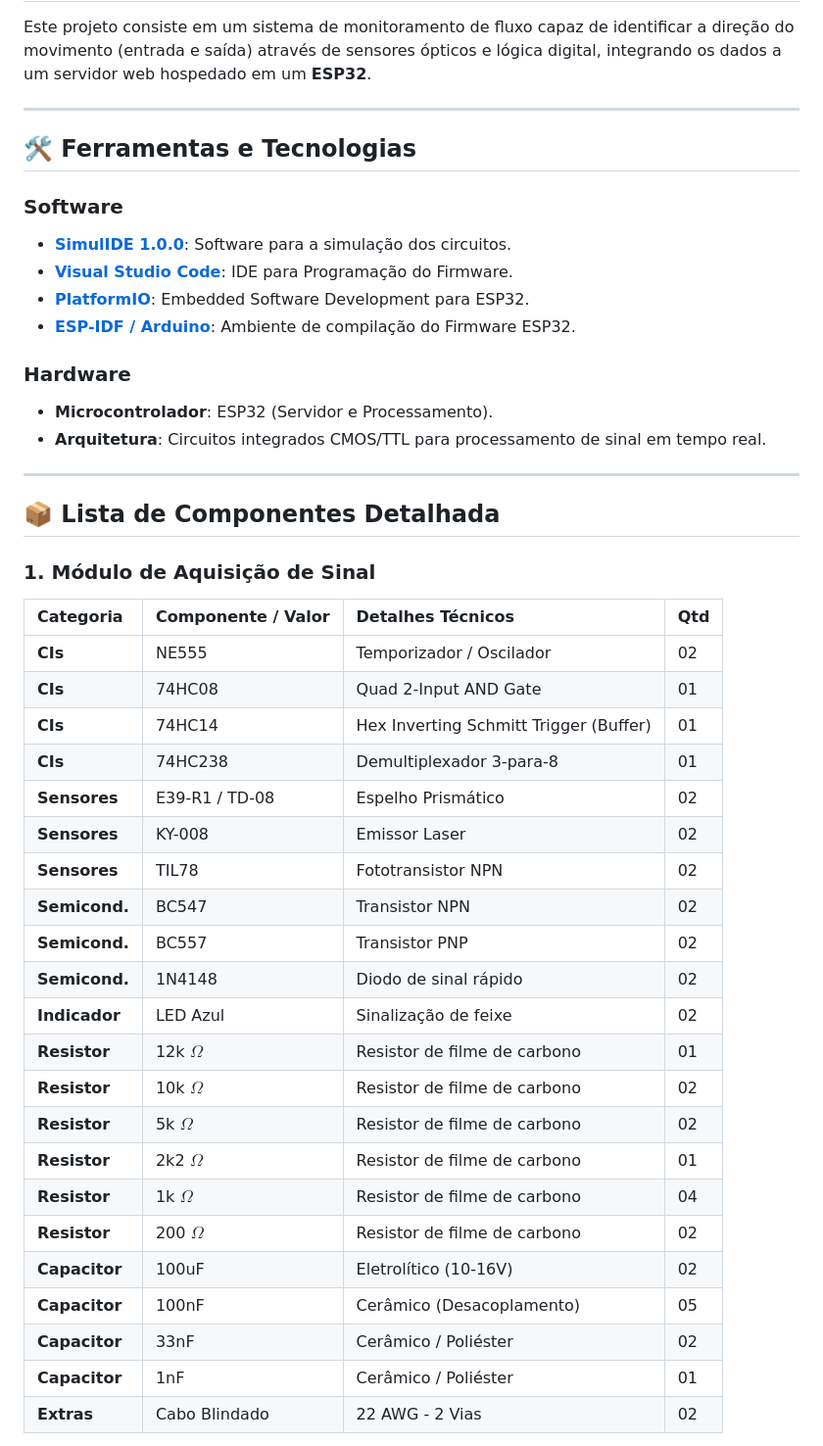
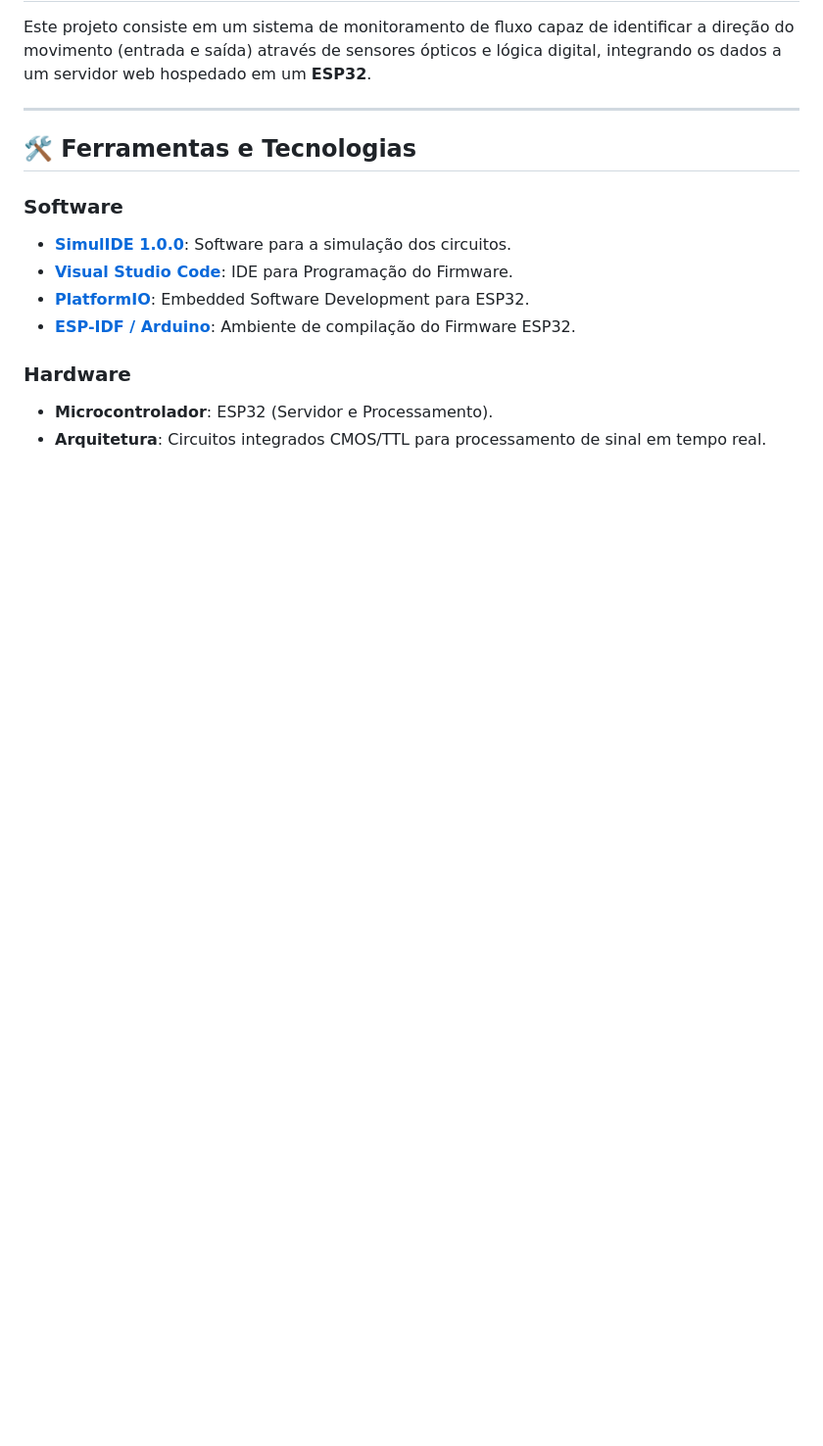
Before and after one commit to AchcarLucas/Flow-Control-System, a Markdown page: Building Blocks/README.md, the part around one of its changes. Shown at 98% size. Rendered like a GitHub page; blank space fills up the shorter version.

Commit message:
- removido a lista de componentes do Building Blocks, será movido para o Kicad Schematic onde possui todos os componentes mais detalhados

```diff
--- a/Building Blocks/README.md
+++ b/Building Blocks/README.md
@@ -15,34 +15,3 @@ Este projeto consiste em um sistema de monitoramento de fluxo capaz de identific
 ### Hardware
 * **Microcontrolador**: ESP32 (Servidor e Processamento).
 * **Arquitetura**: Circuitos integrados CMOS/TTL para processamento de sinal em tempo real.
-
----
-
-## 📦 Lista de Componentes Detalhada
-
-### 1. Módulo de Aquisição de Sinal
-| Categoria | Componente / Valor | Detalhes Técnicos | Qtd |
-| :--- | :--- | :--- | :--- |
-| **CIs** | NE555 | Temporizador / Oscilador | 02 |
-| **CIs** | 74HC08 | Quad 2-Input AND Gate | 01 |
-| **CIs** | 74HC14 | Hex Inverting Schmitt Trigger (Buffer) | 01 |
-| **CIs** | 74HC238 | Demultiplexador 3-para-8 | 01 |
-| **Sensores** | E39-R1 / TD-08 | Espelho Prismático | 02 |
-| **Sensores** | KY-008 | Emissor Laser | 02 |
-| **Sensores** | TIL78 | Fototransistor NPN | 02 |
-| **Semicond.** | BC547 | Transistor NPN | 02 |
-| **Semicond.** | BC557 | Transistor PNP | 02 |
-| **Semicond.** | 1N4148 | Diodo de sinal rápido | 02 |
-| **Indicador** | LED Azul | Sinalização de feixe | 02 |
-| **Resistor** | 12k $\Omega$ | Resistor de filme de carbono | 01 |
-| **Resistor** | 10k $\Omega$ | Resistor de filme de carbono | 02 |
-| **Resistor** | 5k $\Omega$ | Resistor de filme de carbono | 02 |
-| **Resistor** | 2k2 $\Omega$ | Resistor de filme de carbono | 01 |
-| **Resistor** | 1k $\Omega$ | Resistor de filme de carbono | 04 |
-| **Resistor** | 200 $\Omega$ | Resistor de filme de carbono | 02 |
-| **Capacitor** | 100uF | Eletrolítico (10-16V) | 02 |
-| **Capacitor** | 100nF | Cerâmico (Desacoplamento) | 05 |
-| **Capacitor** | 33nF | Cerâmico / Poliéster | 02 |
-| **Capacitor** | 1nF | Cerâmico / Poliéster | 01 |
-| **Extras** | Cabo Blindado | 22 AWG - 2 Vias | 02 |
-
```
Also changed, not shown: other parts of Building Blocks/README.md (+0 -24 lines).
